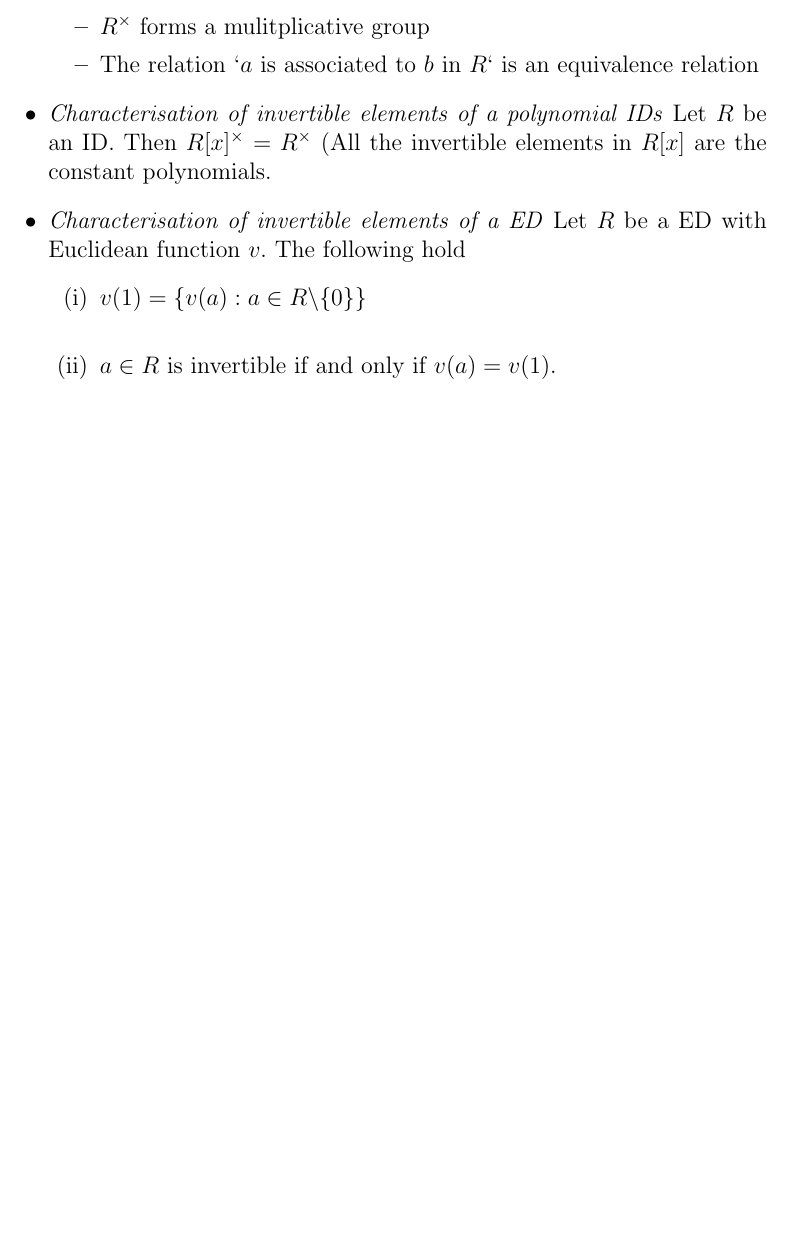
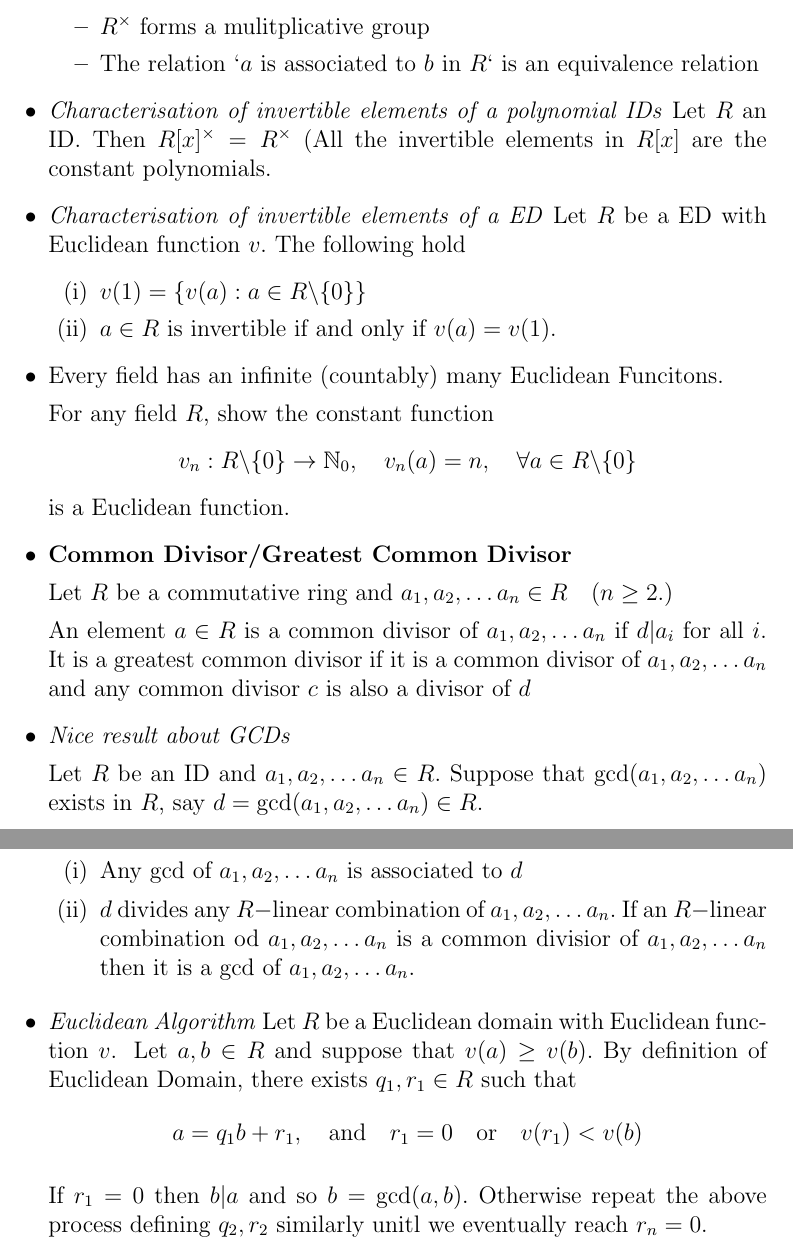
Before and after one commit to abivolante/maths, a LaTeX document (math-322-commutative-algebra/Math322CommutativeAlgebraSummary.tex): part of page 3 of 3 before the commit and two parts of pages 3 and 4 of 4 after it, the two joined at a grey line, cut so that both start at the same text, the shorter picture padded with empty space. Compiled offline with pdfLaTeX.

Commit message:
gcd and euc alg

```diff
--- a/math-322-commutative-algebra/Math322CommutativeAlgebraSummary.tex
+++ b/math-322-commutative-algebra/Math322CommutativeAlgebraSummary.tex
@@ -8,6 +8,9 @@
 \newcommand{\zpol}{\mathbb{Z}[x]}
 \newcommand{\pol}[2]{#1[#2]}
 \newcommand{\nonzeroset}[1]{#1 \backslash \{0\}}
+\newcommand{\setwithzero}[1]{#1_{0}}
+\newcommand{\letter}[1]{$#1$}
+\newcommand{\seq}[2]{#1_{1}, #1_{2}, \ldots #1_{#2}}
 
 
 \begin{document}
@@ -104,14 +107,40 @@
 			\item The relation `$a$ is associated to $b$ in $R$` is an equivalence relation
 		\end{itemize}
 
-		\item \textit{Characterisation of invertible elements of a polynomial IDs} Let $R$ be an ID. Then $\inv{\rpol}=\inv{R}$ (All	 the invertible elements in $\rpol$ are the constant polynomials.
+		\item \textit{Characterisation of invertible elements of a polynomial IDs} Let \letter{R} an ID. Then $\inv{\rpol}=\inv{R}$ (All	 the invertible elements in $\rpol$ are the constant polynomials.
 
 		\item \textit{Characterisation of invertible elements of a ED}
 		Let $R$ be a ED with Euclidean function $v.$ The following hold
 		\begin{enumerate}[label=(\roman*)]
-			\item $v(1) =\{v(a): a \in \nonzeroset{R}\}$\\
+			\item $v(1) =\{v(a): a \in \nonzeroset{R}\}$
 			\item $a\in R$ is invertible if and only if $v(a)=v(1).$
 		\end{enumerate}
+
+		\item Every field has an infinite (countably) many Euclidean Funcitons.
+
+		For any field \letter{R}, show the constant function
+		$$v_n: \nonzeroset{R} \rightarrow \setwithzero{\mathbb{N}}, \quad v_n(a)=n, \quad \forall a\in \nonzeroset{R}$$
+		is a Euclidean function.
+
+		\item \textbf{Common Divisor/Greatest Common Divisor}
+
+		Let \letter{R} be a commutative ring and $\seq{a}{n} \in R \quad (n \geq 2.)$
+
+		An element $a \in R$ is a common divisor of $\seq{a}{n}$ if $d | a_i$ for all $i.$ It is a greatest common divisor if it is a common divisor of $\seq{a}{n}$ and any common divisor $c$ is also a divisor of $d$
+
+		\item \textit{Nice result about GCDs}
+
+		Let \letter{R} be an ID and $\seq{a}{n} \in R.$ Suppose that $\gcd(\seq{a}{n})$ exists in \letter{R}, say $d =\gcd(\seq{a}{n}) \in R.$
+
+	\begin{enumerate}[label=(\roman*)]
+		\item  Any gcd of $\seq{a}{n}$ is associated to \letter{d}
+		\item \letter{d} divides any $R-$linear combination of $\seq{a}{n}.$ If an $R-$linear combination od $\seq{a}{n}$ is a common divisior of $\seq{a}{n}$ then it is a gcd of $\seq{a}{n}.$
+	\end{enumerate}
+
+	\item \textit{Euclidean Algorithm} Let \letter{R} be a Euclidean domain with Euclidean function \letter{v}. Let $a,b\in R$ and suppose that $v(a) \geq v(b).$ By definition of Euclidean Domain, there exists $q_1, r_1 \in R$ such that
+	$$a=q_1b+r_1, \quad \text{and} \quad r_1=0 \quad \text{or} \quad v(r_1)<v(b)$$
+
+	If $r_1=0$ then $b|a$ and so $b=\gcd(a,b).$ Otherwise repeat the above process defining $q_2, r_2$ similarly unitl we eventually reach $r_n=0.$
 	\end{itemize}
 
 
```
Also changed, not shown: math-322-commutative-algebra/Math322CommutativeAlgebraSummary.pdf, math-322-commutative-algebra/Math322CommutativeAlgebraSummary.tex (8 more changed lines), 4 other files.
